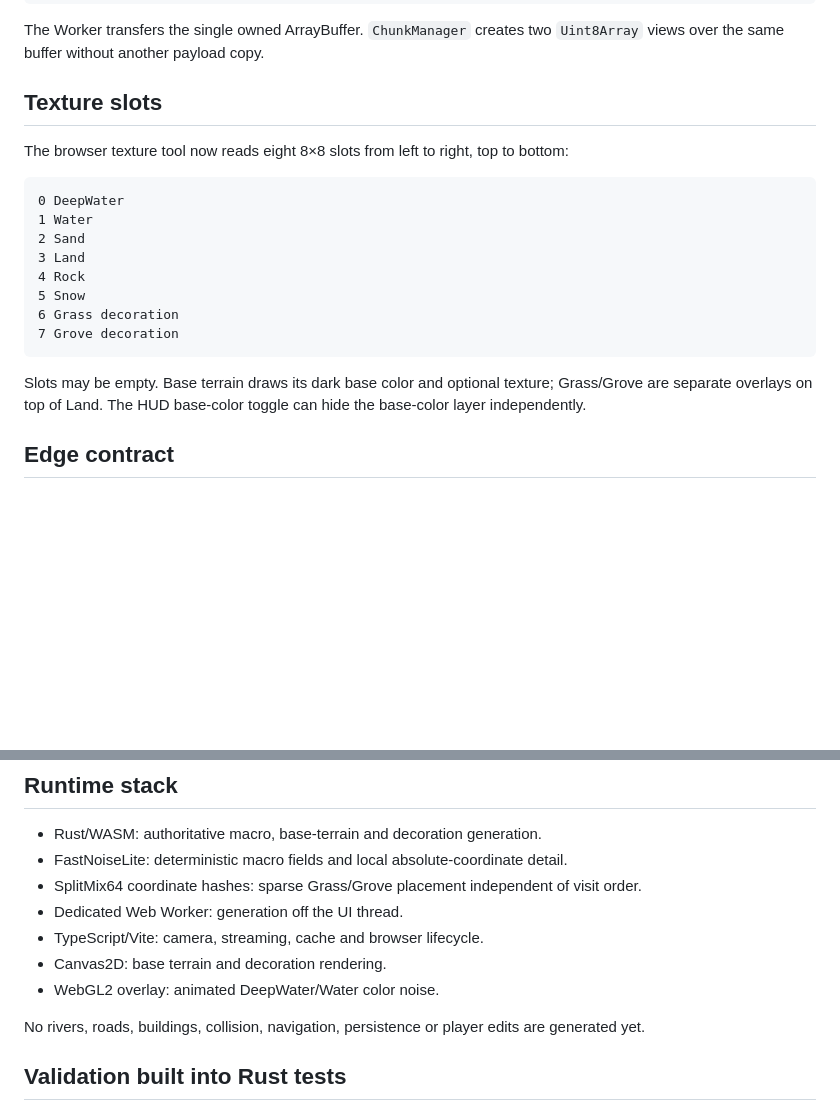
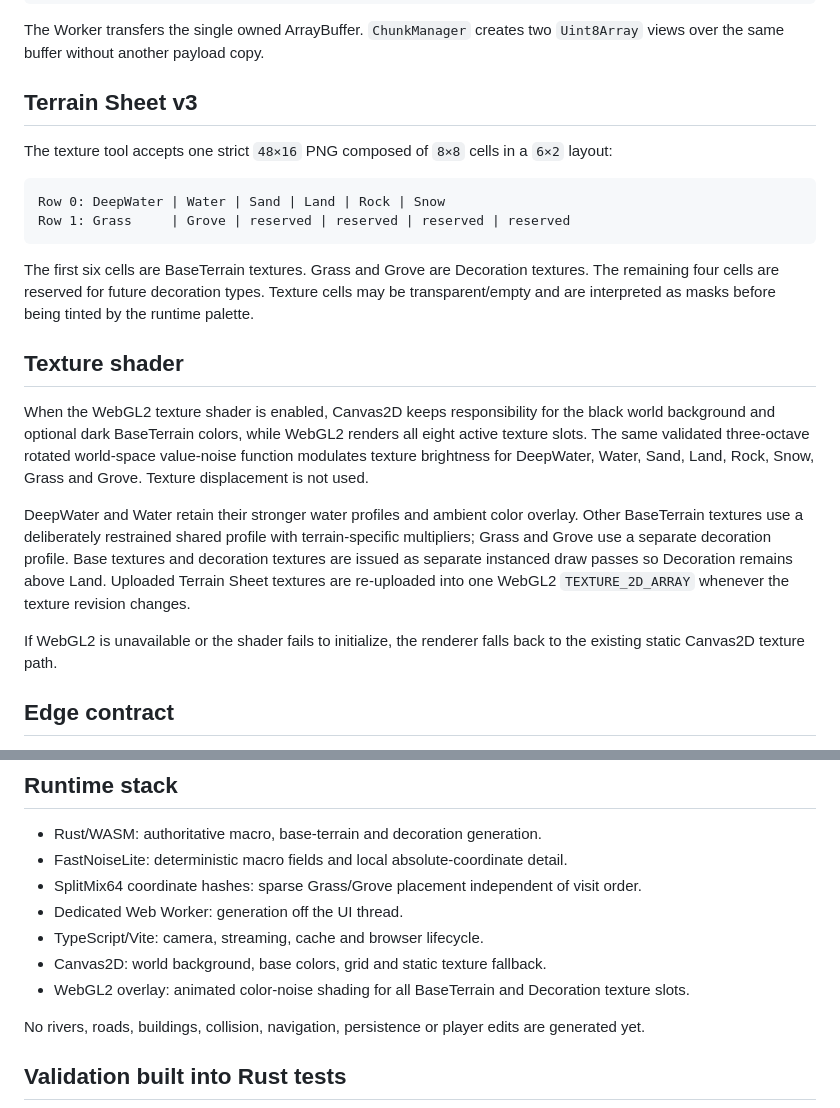
Before and after one commit to leapingfish1ee-coder/baiyue-rpg, a Markdown page: README.md, 2 parts joined by grey strips. Rendered like a GitHub page; blank space fills up the shorter version.

Commit message:
Document full texture shader overlay

````diff
--- a/README.md
+++ b/README.md
@@ -82,22 +82,24 @@ bytes 4096..8191    Decoration
 
 The Worker transfers the single owned ArrayBuffer. `ChunkManager` creates two `Uint8Array` views over the same buffer without another payload copy.
 
-## Texture slots
+## Terrain Sheet v3
 
-The browser texture tool now reads eight 8×8 slots from left to right, top to bottom:
+The texture tool accepts one strict `48×16` PNG composed of `8×8` cells in a `6×2` layout:
 
 ```text
-0 DeepWater
-1 Water
-2 Sand
-3 Land
-4 Rock
-5 Snow
-6 Grass decoration
-7 Grove decoration
+Row 0: DeepWater | Water | Sand | Land | Rock | Snow
+Row 1: Grass     | Grove | reserved | reserved | reserved | reserved
 ```
 
-Slots may be empty. Base terrain draws its dark base color and optional texture; Grass/Grove are separate overlays on top of Land. The HUD base-color toggle can hide the base-color layer independently.
+The first six cells are BaseTerrain textures. Grass and Grove are Decoration textures. The remaining four cells are reserved for future decoration types. Texture cells may be transparent/empty and are interpreted as masks before being tinted by the runtime palette.
+
+## Texture shader
+
+When the WebGL2 texture shader is enabled, Canvas2D keeps responsibility for the black world background and optional dark BaseTerrain colors, while WebGL2 renders all eight active texture slots. The same validated three-octave rotated world-space value-noise function modulates texture brightness for DeepWater, Water, Sand, Land, Rock, Snow, Grass and Grove. Texture displacement is not used.
+
+DeepWater and Water retain their stronger water profiles and ambient color overlay. Other BaseTerrain textures use a deliberately restrained shared profile with terrain-specific multipliers; Grass and Grove use a separate decoration profile. Base textures and decoration textures are issued as separate instanced draw passes so Decoration remains above Land. Uploaded Terrain Sheet textures are re-uploaded into one WebGL2 `TEXTURE_2D_ARRAY` whenever the texture revision changes.
+
+If WebGL2 is unavailable or the shader fails to initialize, the renderer falls back to the existing static Canvas2D texture path.
 
 ## Edge contract
 
@@ -110,8 +112,8 @@ Slots may be empty. Base terrain draws its dark base color and optional texture;
 - SplitMix64 coordinate hashes: sparse Grass/Grove placement independent of visit order.
 - Dedicated Web Worker: generation off the UI thread.
 - TypeScript/Vite: camera, streaming, cache and browser lifecycle.
-- Canvas2D: base terrain and decoration rendering.
-- WebGL2 overlay: animated DeepWater/Water color noise.
+- Canvas2D: world background, base colors, grid and static texture fallback.
+- WebGL2 overlay: animated color-noise shading for all BaseTerrain and Decoration texture slots.
 
 No rivers, roads, buildings, collision, navigation, persistence or player edits are generated yet.
 
````
